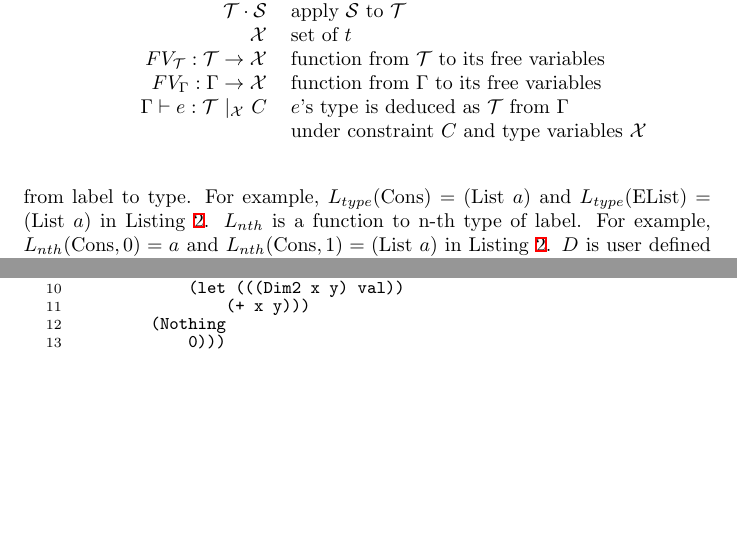
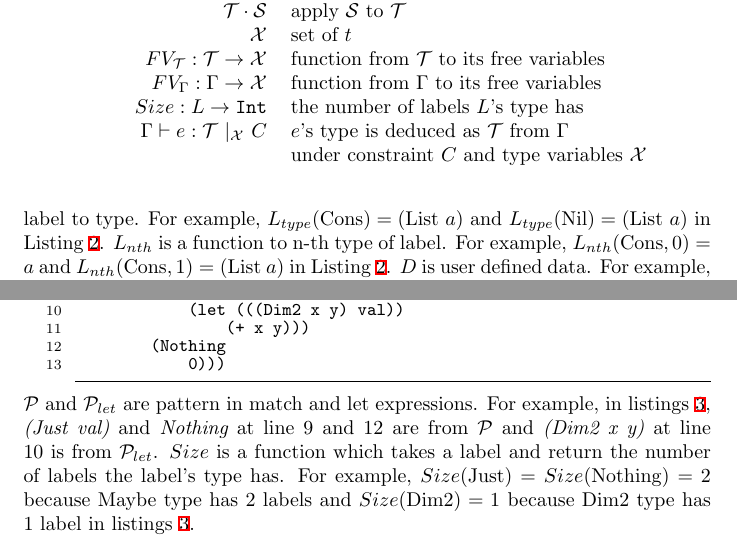
Before and after one commit to ytakano/baremetalisp, a LaTeX document (specification/typing.tex): two parts of pages 2 and 3 of 5 before the commit and two parts of pages 2 and 3 of 6 after it, joined at a grey line, cut so that both start at the same text, the shorter picture padded with empty space. The pictures show the PDF file specification/typing.pdf that the author committed with the source.

Commit message:
described P, P_let and Size

```diff
--- a/specification/typing.tex
+++ b/specification/typing.tex
@@ -61,6 +61,7 @@ which is a well typed Lisp for trusted execution environment.
         $\mathcal{X}$ & set of $t$ \\
         $FV_\mathcal{T} : \mathcal{T} \rightarrow \mathcal{X}$ & function from $\mathcal{T}$ to its free variables\\
         $FV_\Gamma : \Gamma \rightarrow \mathcal{X}$ & function from $\Gamma$ to its free variables\\
+        $Size : L \rightarrow \mathtt{Int}$ & the number of labels $L$'s type has \\
         $\Gamma \vdash e : \mathcal{T}\ |_\mathcal{X}\ C$ & $e$'s type is deduced as $\mathcal{T}$ from $\Gamma$ \\
         & under constraint $C$ and type variables $\mathcal{X}$
     \end{tabular}
@@ -131,15 +132,15 @@ semantically equal and every type variable in $C$, $t_1, t_2, t$, is thus $\math
 \begin{lstlisting}[caption=Example of user defined data type,label=src:cons]
 (data (List a)
     (Cons a (List a))
-    EList)
+    Nil)
 \end{lstlisting}
 
 $t$ is a type variable.
 For example, $t \in \{a\}$ in Listing~\ref{src:cons}.
 $L$ is a label for user defined type.
-For example, $L \in \{\mathrm{Cons}, \mathrm{EList}\}$ in Listing~\ref{src:cons}.
+For example, $L \in \{\mathrm{Cons}, \mathrm{Nil}\}$ in Listing~\ref{src:cons}.
 $L_{type}$ is a function from label to type.
-For example, $L_{type}(\mathrm{Cons}) = (\mathrm{List}\ a)$ and $L_{type}(\mathrm{EList}) = (\mathrm{List}\ a)$
+For example, $L_{type}(\mathrm{Cons}) = (\mathrm{List}\ a)$ and $L_{type}(\mathrm{Nil}) = (\mathrm{List}\ a)$
 in Listing~\ref{src:cons}.
 $L_{nth}$ is a function to n-th type of label.
 For example, $L_{nth}(\mathrm{Cons}, 0) = a$ and $L_{nth}(\mathrm{Cons}, 1) = (\mathrm{List}\ a)$ in Listing~\ref{src:cons}.
@@ -178,6 +179,12 @@ $(\rightarrow\ (t_1\ t_2)\ t) \cdot \mathcal{S} = (\rightarrow\ ([\mathtt{Bool}\
         (Nothing
             0)))
 \end{lstlisting}
+$\mathcal{P}$ and $\mathcal{P}_{let}$ are pattern in match and let expressions.
+For example, in listings~\ref{src:match}, {\it (Just val)} and {\it Nothing} at line 9 and 12 are from $\mathcal{P}$
+and {\it (Dim2 x y)} at line 10 is from $\mathcal{P}_{let}$.
+$Size$ is a function which takes a label and return the number of labels the label's type has.
+For example, $Size(\mathrm{Just}) = Size(\mathrm{Nothing}) = 2$ because Maybe type has 2 labels
+and $Size(\mathrm{Dim2}) = 1$ because Dim2 type has 1 label in listings~\ref{src:match}.
 
 \begin{figure}[tb]
     \centering
```
Also changed, not shown: specification/typing.pdf, specification/typing.tex (5 more changed lines).
